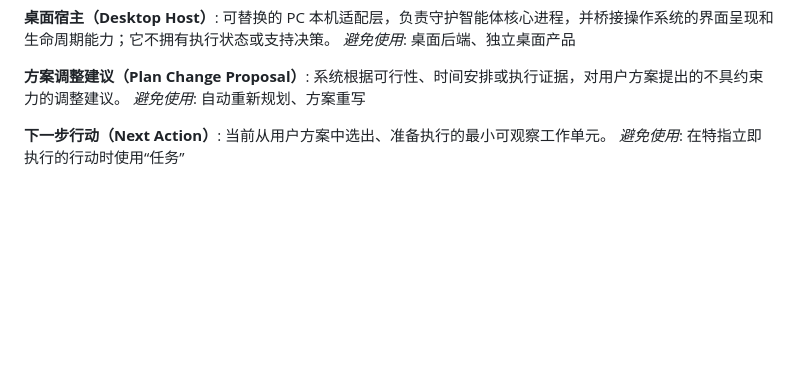
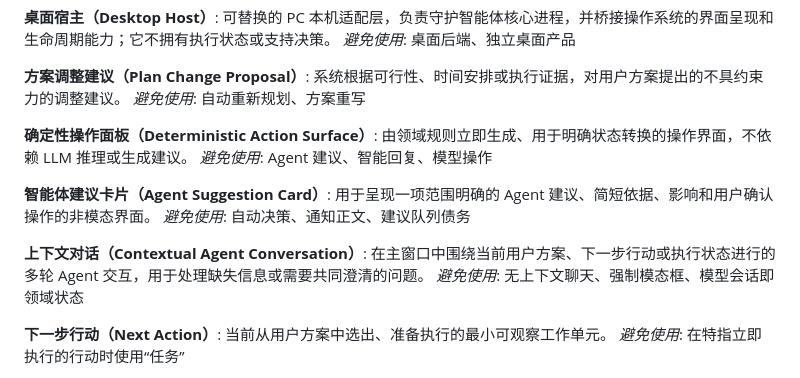
Before and after one commit to Annzival/ADHD-Support-System, a Markdown page: CONTEXT.md, the part around the change. GitHub-like rendering; blank space fills up the shorter version.

Commit message:
docs: define agent suggestion presentation layers

```diff
--- a/CONTEXT.md
+++ b/CONTEXT.md
@@ -35,6 +35,18 @@ _避免使用_: 桌面后端、独立桌面产品
 **方案调整建议（Plan Change Proposal）**:
 系统根据可行性、时间安排或执行证据，对用户方案提出的不具约束力的调整建议。
 _避免使用_: 自动重新规划、方案重写
+
+**确定性操作面板（Deterministic Action Surface）**:
+由领域规则立即生成、用于明确状态转换的操作界面，不依赖 LLM 推理或生成建议。
+_避免使用_: Agent 建议、智能回复、模型操作
+
+**智能体建议卡片（Agent Suggestion Card）**:
+用于呈现一项范围明确的 Agent 建议、简短依据、影响和用户确认操作的非模态界面。
+_避免使用_: 自动决策、通知正文、建议队列债务
+
+**上下文对话（Contextual Agent Conversation）**:
+在主窗口中围绕当前用户方案、下一步行动或执行状态进行的多轮 Agent 交互，用于处理缺失信息或需要共同澄清的问题。
+_避免使用_: 无上下文聊天、强制模态框、模型会话即领域状态
 
 **下一步行动（Next Action）**:
 当前从用户方案中选出、准备执行的最小可观察工作单元。
```
Also changed, not shown: docs/adr/0028-separate-actions-suggestions-and-contextual-conversations.md (added, +19 -0 lines).
